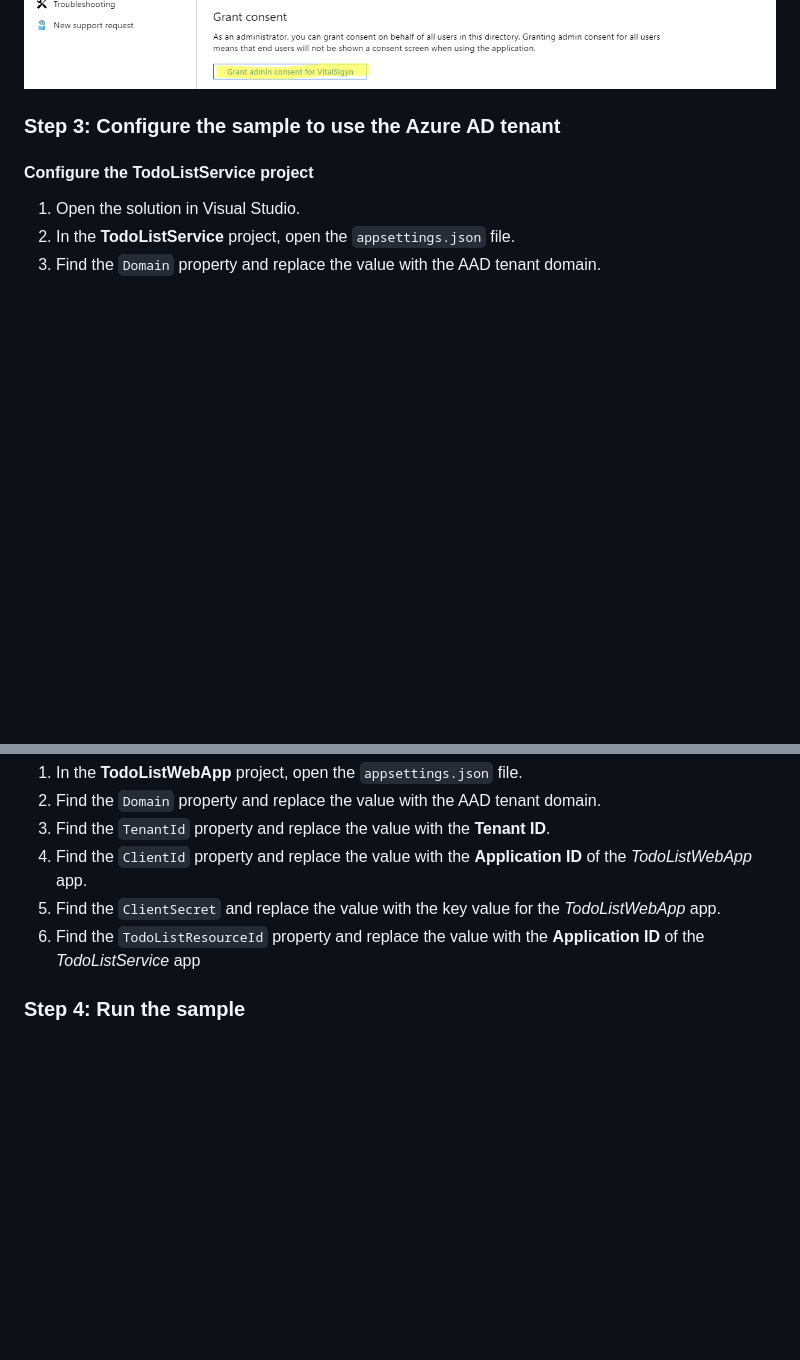
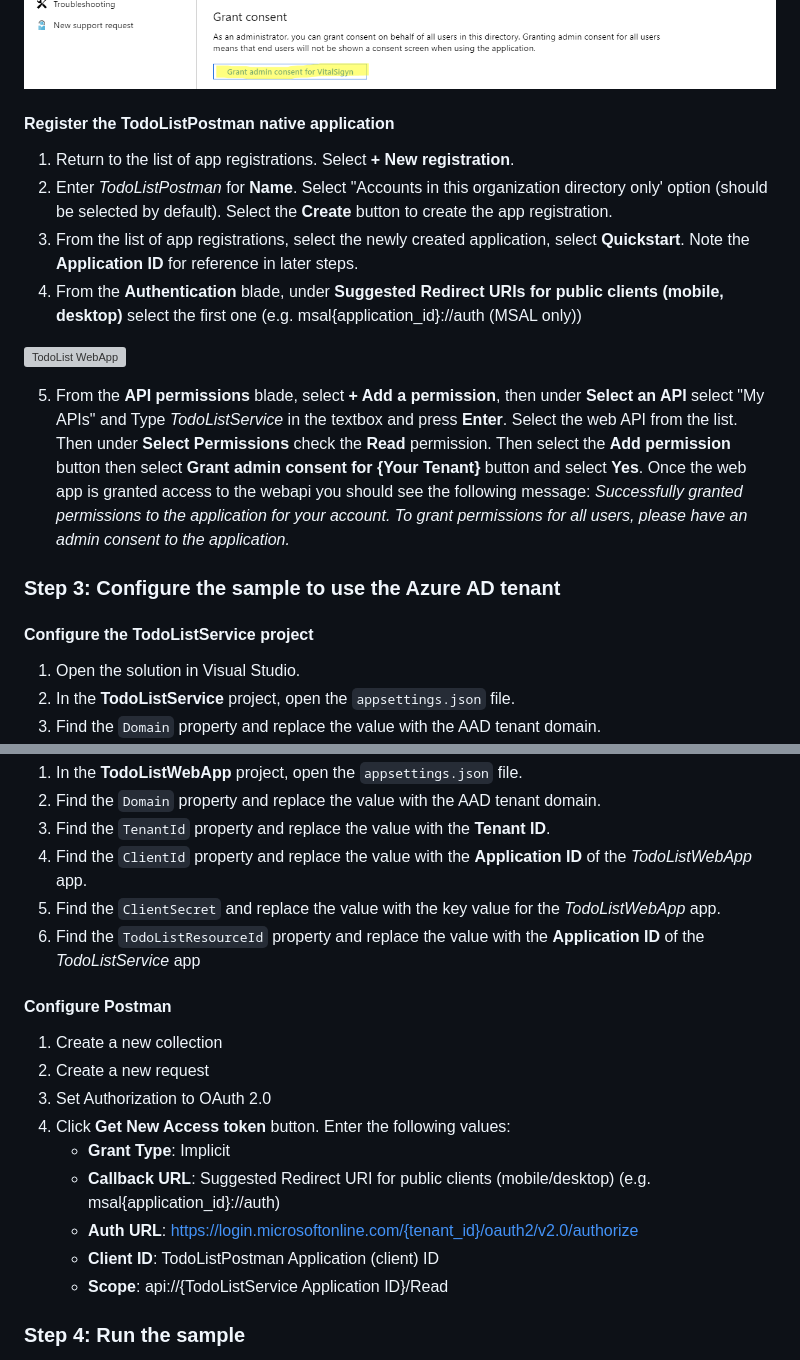
Before and after one commit to Azure-Samples/active-directory-dotnet-webapp-webapi-openidconnect-aspnetcore, a Markdown page: README.md, 2 parts joined by grey strips. Rendered like a GitHub page; blank space fills up the shorter version; grey boxes are pictures that could not be loaded.

Commit message:
ok but postman not working...getting not authorized...

```diff
--- a/README.md
+++ b/README.md
@@ -115,6 +115,20 @@ There are two projects in this sample.  Each needs to be registered in your Azur
 ![TodoList WebApp](./Readme/TodoListWebApp_007.png)
 ![TodoList WebApp](./Readme/TodoListWebApp_008.png)
 
+
+
+#### Register the TodoListPostman native application
+
+1. Return to the list of app registrations. Select **+ New registration**.
+2. Enter *TodoListPostman* for **Name**. Select "Accounts in this organization directory only' option (should be selected by default). Select the **Create** button to create the app registration.
+3. From the list of app registrations, select the newly created application, select **Quickstart**. Note the **Application ID** for reference in later steps.
+4. From the **Authentication** blade, under **Suggested Redirect URIs for public clients (mobile, desktop)** select the first one (e.g. msal{application_id}://auth (MSAL only))
+
+![TodoList WebApp](./Readme/TodoListPostman_001.png)
+
+5. From the **API permissions** blade, select **+ Add a permission**, then under **Select an API** select "My APIs" and Type *TodoListService* in the textbox and press **Enter**. Select the web API from the list. Then under **Select Permissions** check the **Read** permission. Then select the **Add permission** button then select **Grant admin consent for {Your Tenant}** button and select **Yes**. Once the web app is granted access to the webapi you should see the following message: *Successfully granted permissions to the application for your account. To grant permissions for all users, please have an admin consent to the application.*
+
+
 ### Step 3: Configure the sample to use the Azure AD tenant
 
 #### Configure the TodoListService project
@@ -136,6 +150,19 @@ There are two projects in this sample.  Each needs to be registered in your Azur
 1. Find the `ClientId` property and replace the value with the **Application ID** of the *TodoListWebApp* app.
 1. Find the `ClientSecret` and replace the value with the key value for the *TodoListWebApp* app.
 1. Find the `TodoListResourceId` property and replace the value with the **Application ID** of the *TodoListService* app
+
+
+#### Configure Postman
+
+1. Create a new collection
+2. Create a new request
+3. Set Authorization to OAuth 2.0
+4. Click **Get New Access token** button. Enter the following values:
+    - **Grant Type**: Implicit
+    - **Callback URL**: Suggested Redirect URI for public clients (mobile/desktop) (e.g. msal{application_id}://auth)
+	- **Auth URL**: https://login.microsoftonline.com/{tenant_id}/oauth2/v2.0/authorize
+	- **Client ID**: TodoListPostman Application (client) ID
+	- **Scope**: api://{TodoListService Application ID}/Read
 
 ### Step 4: Run the sample
 
```
Also changed, not shown: Readme/Postman_001.png (added), Readme/TodolistPostman_001.png (added).
